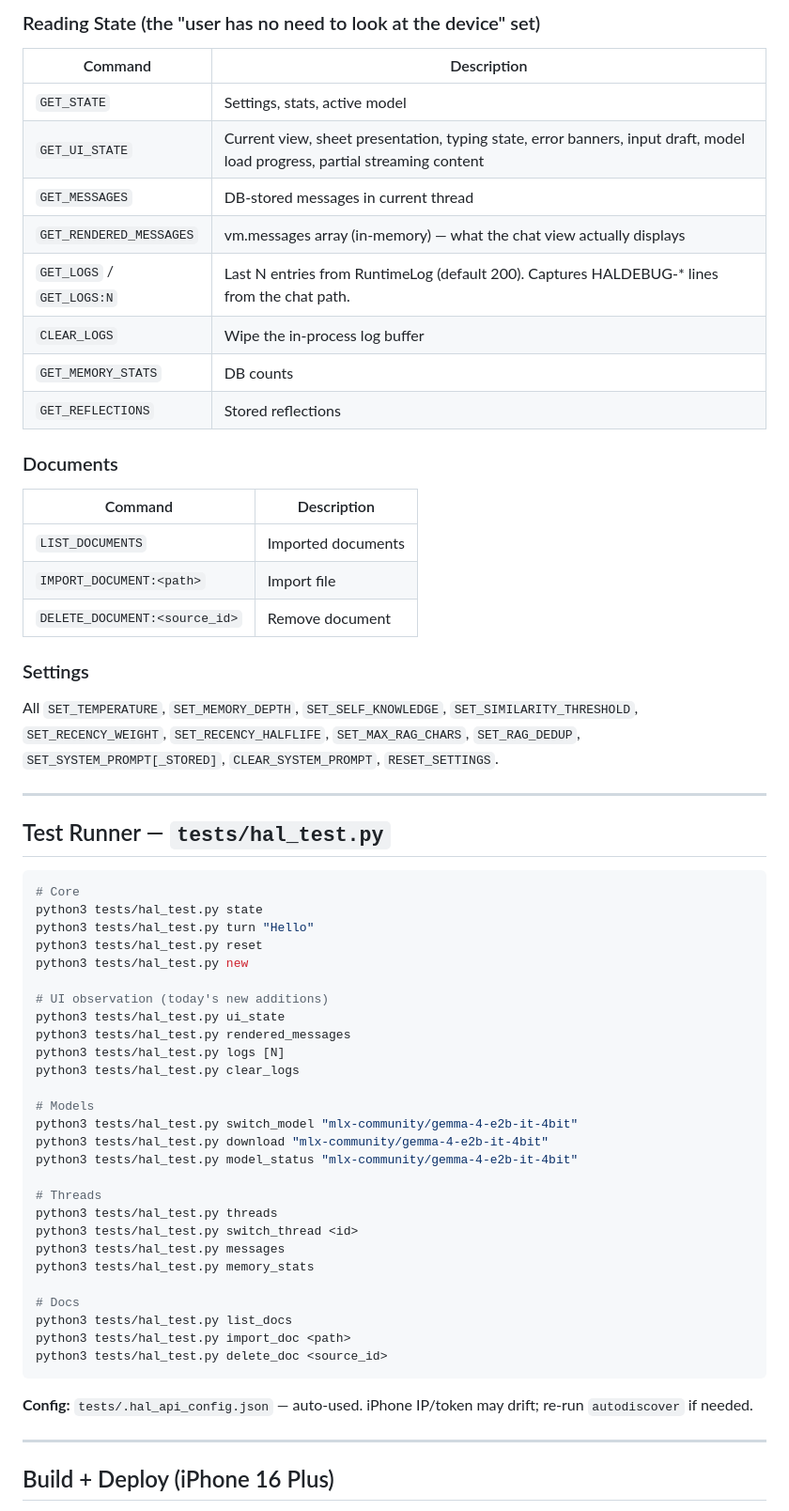
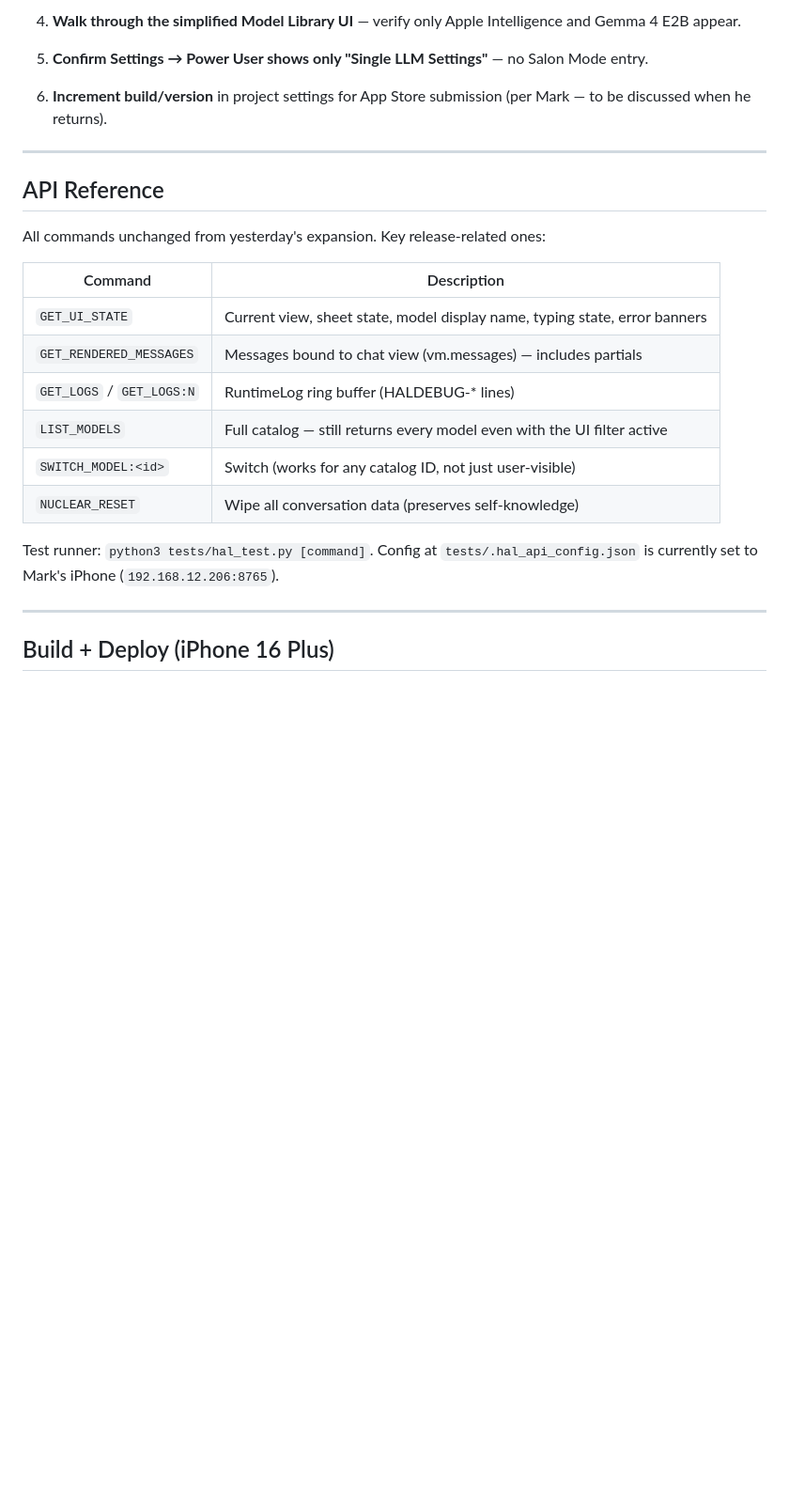
Before and after one commit to markfriedlander/Hal-Universal, a Markdown page: HANDOFF_BRIEF.md, the part around one of its changes. Shown at 94% size. GitHub-like rendering; blank space fills up the shorter version.

````diff
--- a/HANDOFF_BRIEF.md
+++ b/HANDOFF_BRIEF.md
@@ -125,61 +101,26 @@ All commands via `POST /command {"command": "..."}` or `cmd` in test runner.
 
-### Reading State (the "user has no need to look at the device" set)
-| Command | Description |
-|---------|-------------|
-| `GET_STATE` | Settings, stats, active model |
-| `GET_UI_STATE` | Current view, sheet presentation, typing state, error banners, input draft, model load progress, partial streaming content |
-| `GET_MESSAGES` | DB-stored messages in current thread |
-| `GET_RENDERED_MESSAGES` | vm.messages array (in-memory) — what the chat view actually displays |
-| `GET_LOGS` / `GET_LOGS:N` | Last N entries from RuntimeLog (default 200). Captures HALDEBUG-* lines from the chat path. |
-| `CLEAR_LOGS` | Wipe the in-process log buffer |
-| `GET_MEMORY_STATS` | DB counts |
-| `GET_REFLECTIONS` | Stored reflections |
+4. **Walk through the simplified Model Library UI** — verify only Apple Intelligence and Gemma 4 E2B appear.
 
-### Documents
-| Command | Description |
-|---------|-------------|
-| `LIST_DOCUMENTS` | Imported documents |
-| `IMPORT_DOCUMENT:<path>` | Import file |
-| `DELETE_DOCUMENT:<source_id>` | Remove document |
+5. **Confirm Settings → Power User shows only "Single LLM Settings"** — no Salon Mode entry.
 
-### Settings
-All `SET_TEMPERATURE`, `SET_MEMORY_DEPTH`, `SET_SELF_KNOWLEDGE`, `SET_SIMILARITY_THRESHOLD`, `SET_RECENCY_WEIGHT`, `SET_RECENCY_HALFLIFE`, `SET_MAX_RAG_CHARS`, `SET_RAG_DEDUP`, `SET_SYSTEM_PROMPT[_STORED]`, `CLEAR_SYSTEM_PROMPT`, `RESET_SETTINGS`.
+6. **Increment build/version** in project settings for App Store submission (per Mark — to be discussed when he returns).
 
 ---
 
-## Test Runner — `tests/hal_test.py`
+## API Reference
 
-```bash
-# Core
-python3 tests/hal_test.py state
-python3 tests/hal_test.py turn "Hello"
-python3 tests/hal_test.py reset
-python3 tests/hal_test.py new
+All commands unchanged from yesterday's expansion. Key release-related ones:
 
-# UI observation (today's new additions)
-python3 tests/hal_test.py ui_state
-python3 tests/hal_test.py rendered_messages
-python3 tests/hal_test.py logs [N]
-python3 tests/hal_test.py clear_logs
+| Command | Description |
+|---------|-------------|
+| `GET_UI_STATE` | Current view, sheet state, model display name, typing state, error banners |
+| `GET_RENDERED_MESSAGES` | Messages bound to chat view (vm.messages) — includes partials |
+| `GET_LOGS` / `GET_LOGS:N` | RuntimeLog ring buffer (HALDEBUG-* lines) |
+| `LIST_MODELS` | Full catalog — still returns every model even with the UI filter active |
+| `SWITCH_MODEL:<id>` | Switch (works for any catalog ID, not just user-visible) |
+| `NUCLEAR_RESET` | Wipe all conversation data (preserves self-knowledge) |
 
-# Models
-python3 tests/hal_test.py switch_model "mlx-community/gemma-4-e2b-it-4bit"
-python3 tests/hal_test.py download "mlx-community/gemma-4-e2b-it-4bit"
-python3 tests/hal_test.py model_status "mlx-community/gemma-4-e2b-it-4bit"
-
-# Threads
-python3 tests/hal_test.py threads
-python3 tests/hal_test.py switch_thread <id>
-python3 tests/hal_test.py messages
-python3 tests/hal_test.py memory_stats
-
-# Docs
-python3 tests/hal_test.py list_docs
-python3 tests/hal_test.py import_doc <path>
-python3 tests/hal_test.py delete_doc <source_id>
-```
-
-**Config:** `tests/.hal_api_config.json` — auto-used. iPhone IP/token may drift; re-run `autodiscover` if needed.
+Test runner: `python3 tests/hal_test.py [command]`. Config at `tests/.hal_api_config.json` is currently set to Mark's iPhone (`192.168.12.206:8765`).
 
 ---
 
````
Also changed, not shown: other parts of HANDOFF_BRIEF.md (+101 -139 lines).
